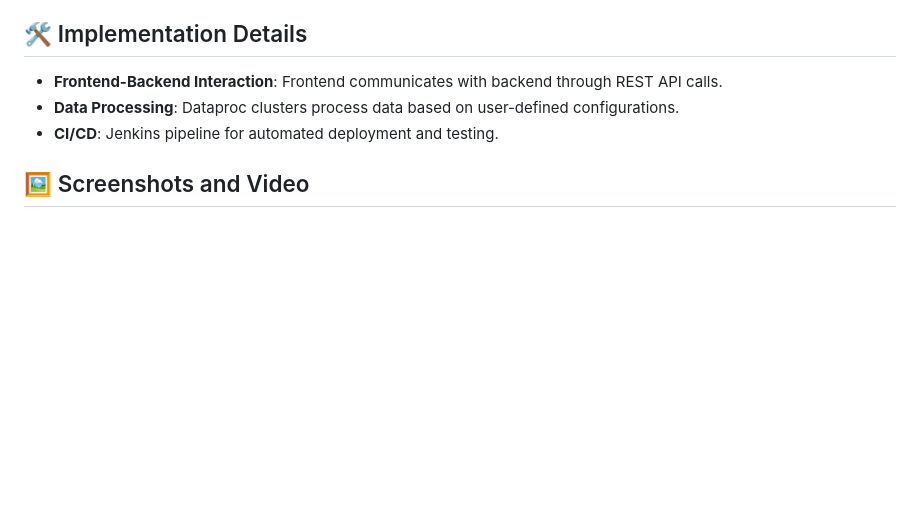
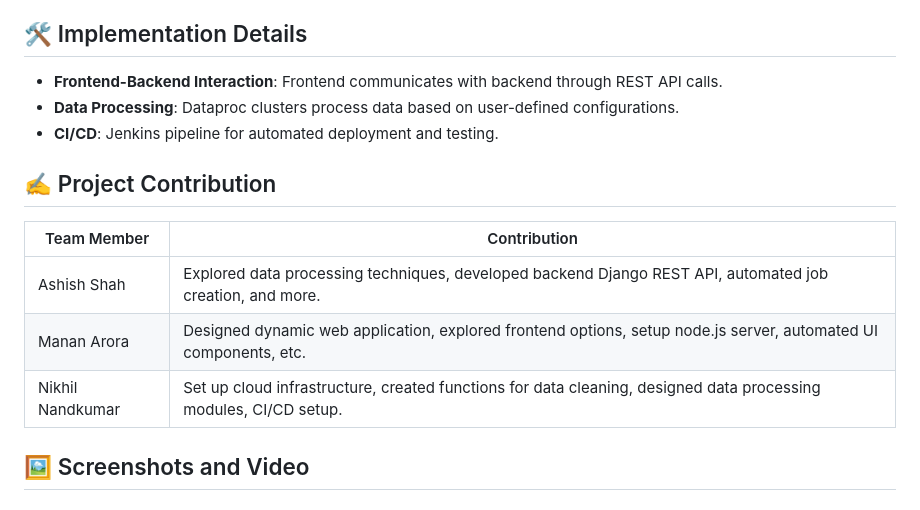
Before and after one commit to ghost9933/dataPrep, a Markdown page: README.md, the part around the change printed below. Rendered like a GitHub page; blank space fills up the shorter version.

```diff
--- a/README.md
+++ b/README.md
@@ -30,6 +30,14 @@ DataPrep is a one-stop comprehensive cloud-native platform for data pre-processi
 - **Data Processing**: Dataproc clusters process data based on user-defined configurations.
 - **CI/CD**: Jenkins pipeline for automated deployment and testing.
 
+## ✍️ Project Contribution
+
+| Team Member       | Contribution                                                                                                     |
+|-------------------|------------------------------------------------------------------------------------------------------------------|
+| Ashish Shah       | Explored data processing techniques, developed backend Django REST API, automated job creation, and more.        |
+| Manan Arora       | Designed dynamic web application, explored frontend options, setup node.js server, automated UI components, etc. |
+| Nikhil Nandkumar  | Set up cloud infrastructure, created functions for data cleaning, designed data processing modules, CI/CD setup. |
+
 ## 🖼️ Screenshots and Video
 
 ### Landing Page
```
Also changed, not shown: other parts of README.md (+1 -1 lines).
